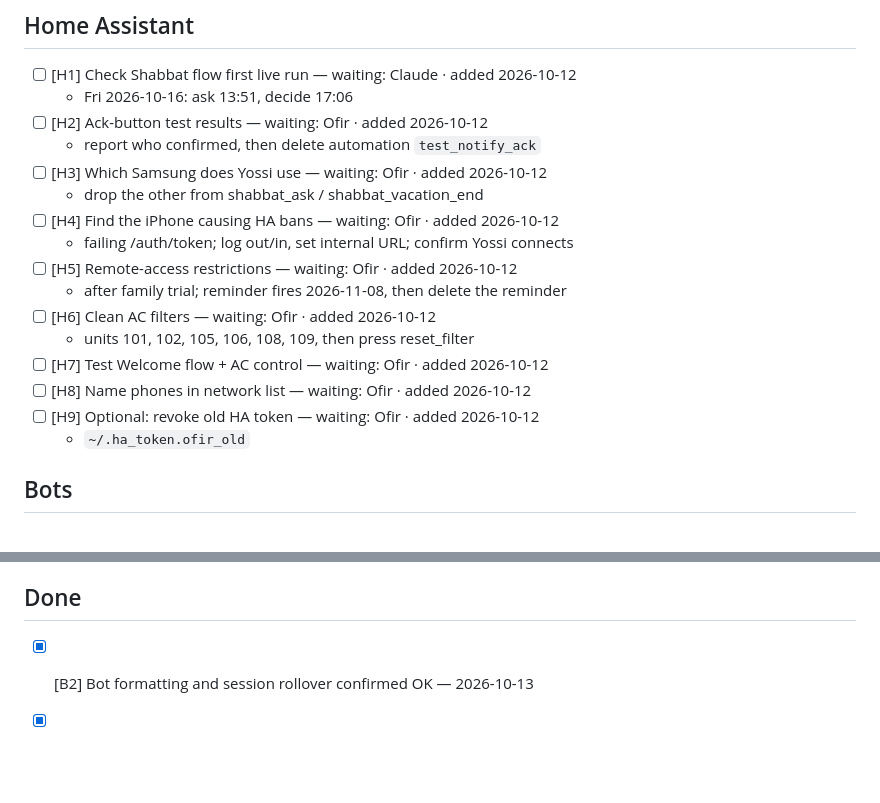
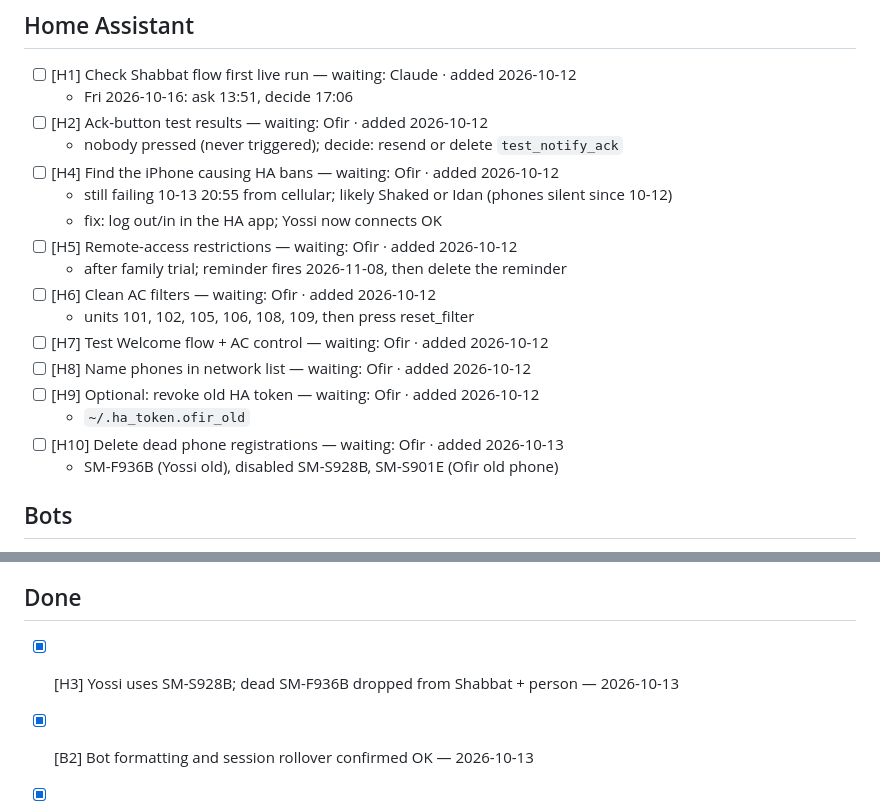
Before and after one commit to hadadofir/my-claude, a Markdown page: TASKS.md, 2 parts joined by grey strips. GitHub-like rendering; blank space fills up the shorter version.

Commit message:
Tasks: close H3, update H2/H4, add H10
Co-Authored-By: Claude Opus 5.5 <noreply@anthropic.com>

```diff
--- a/TASKS.md
+++ b/TASKS.md
@@ -25,11 +25,10 @@ renumbered. Closed tasks move to **Done** (keeping their ID) with their close da
 - [ ] [H1] Check Shabbat flow first live run — waiting: Claude · added 2026-10-12
   - Fri 2026-10-16: ask 13:51, decide 17:06
 - [ ] [H2] Ack-button test results — waiting: Ofir · added 2026-10-12
-  - report who confirmed, then delete automation `test_notify_ack`
-- [ ] [H3] Which Samsung does Yossi use — waiting: Ofir · added 2026-10-12
-  - drop the other from shabbat_ask / shabbat_vacation_end
+  - nobody pressed (never triggered); decide: resend or delete `test_notify_ack`
 - [ ] [H4] Find the iPhone causing HA bans — waiting: Ofir · added 2026-10-12
-  - failing /auth/token; log out/in, set internal URL; confirm Yossi connects
+  - still failing 10-13 20:55 from cellular; likely Shaked or Idan (phones silent since 10-12)
+  - fix: log out/in in the HA app; Yossi now connects OK
 - [ ] [H5] Remote-access restrictions — waiting: Ofir · added 2026-10-12
   - after family trial; reminder fires 2026-11-08, then delete the reminder
 - [ ] [H6] Clean AC filters — waiting: Ofir · added 2026-10-12
@@ -38,6 +37,8 @@ renumbered. Closed tasks move to **Done** (keeping their ID) with their close da
 - [ ] [H8] Name phones in network list — waiting: Ofir · added 2026-10-12
 - [ ] [H9] Optional: revoke old HA token — waiting: Ofir · added 2026-10-12
   - `~/.ha_token.ofir_old`
+- [ ] [H10] Delete dead phone registrations — waiting: Ofir · added 2026-10-13
+  - SM-F936B (Yossi old), disabled SM-S928B, SM-S901E (Ofir old phone)
 
 ## Bots
 - [ ] [B1] Voice messages in Claude bot — waiting: Ofir · added 2026-10-13
@@ -50,6 +51,7 @@ renumbered. Closed tasks move to **Done** (keeping their ID) with their close da
   - ML/SNN/VIO algorithms person for the VIO accelerator
 
 ## Done
+- [x] [H3] Yossi uses SM-S928B; dead SM-F936B dropped from Shabbat + person — 2026-10-13
 - [x] [B2] Bot formatting and session rollover confirmed OK — 2026-10-13
 - [x] Directory cleanup: duplicates in `~/ofir` removed, sandbox merged and pushed, 4 skills installed — 2026-10-13
 - [x] Master task list + /tasks + weekly review — 2026-10-13
```
